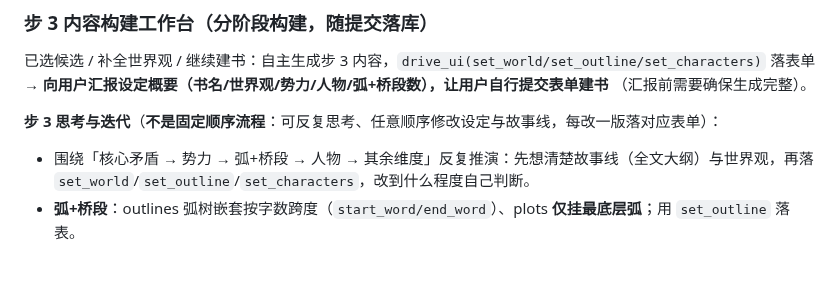
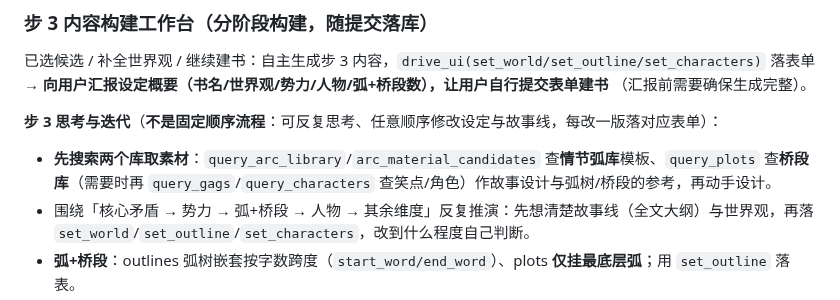
Before and after one commit to xsneser/fiction-factory, a Markdown page: NOVEL_AGENT.md, the part around the change. Rendered like a GitHub page; blank space fills up the shorter version.

Commit message:
docs(agent): 步3 补「先搜索两个库取素材」——query_arc_library/arc_material_candidates 查弧库 + query_plots 查桥段库
用户指出步3 缺少搜索弧库+桥段库的步骤。补在「步3 思考与迭代」开头：
先 query_arc_library/arc_material_candidates（情节弧库）+ query_plots（桥段库），需要时
query_gags/query_characters（笑点/角色），作故事设计与弧树/桥段参考，再动手设计。

Co-Authored-By: Claude <noreply@anthropic.com>

```diff
--- a/NOVEL_AGENT.md
+++ b/NOVEL_AGENT.md
@@ -113,6 +113,7 @@
 （汇报前需要确保生成完整）。
 
 **步 3 思考与迭代**（**不是固定顺序流程**：可反复思考、任意顺序修改设定与故事线，每改一版落对应表单）：
+- **先搜索两个库取素材**：`query_arc_library`/`arc_material_candidates` 查**情节弧库**模板、`query_plots` 查**桥段库**（需要时再 `query_gags`/`query_characters` 查笑点/角色）作故事设计与弧树/桥段的参考，再动手设计。
 - 围绕「核心矛盾 → 势力 → 弧+桥段 → 人物 → 其余维度」反复推演：先想清楚故事线（全文大纲）与世界观，再落 `set_world`/`set_outline`/`set_characters`，改到什么程度自己判断。
 - **弧+桥段**：outlines 弧树嵌套按字数跨度（`start_word/end_word`）、plots **仅挂最底层弧**；用 `set_outline` 落表。
 - **校验（两条硬规则走工具，不靠肉眼）**：生成/修改 outlines/plots 后、提交前调 `validate_storyline(outlines=..., plots=..., words_per_chapter=...)`（内联模式，步3 书未创建时用；已建书用 `validate_storyline(book_id=...)`），按 `decision_points` 反复补弧/移桥段直到 `passed=true`，或如实向用户说明残留问题。
```
